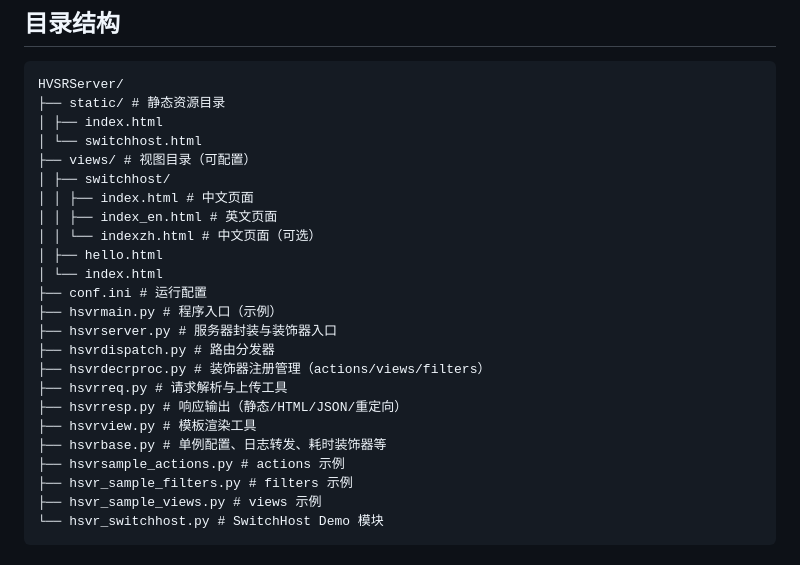
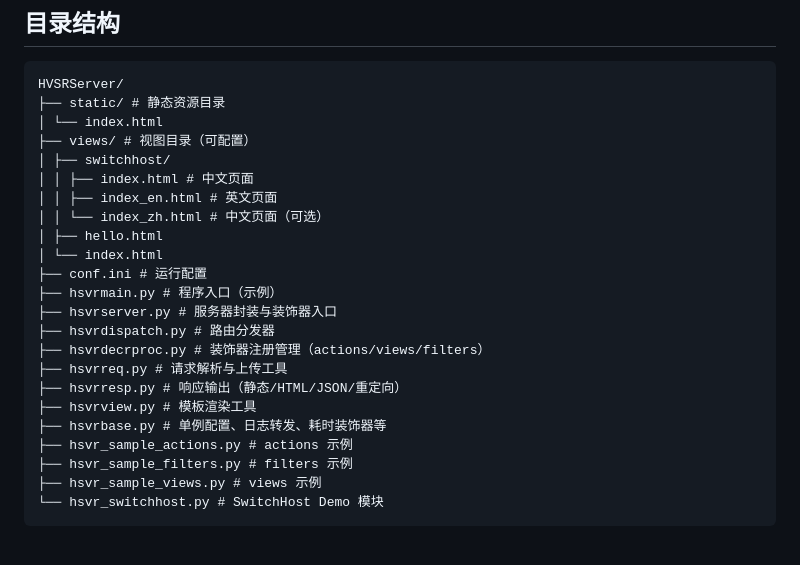
Before and after one commit to lloydlei-ios/HSVRServer, a Markdown page: README.md, the part around one of its changes. Rendered like a GitHub page.

````diff
--- a/README.md
+++ b/README.md
@@ -17,13 +17,12 @@
 ```
 HVSRServer/
 ├── static/ # 静态资源目录
-│ ├── index.html
-│ └── switchhost.html
+│ └── index.html
 ├── views/ # 视图目录（可配置）
 │ ├── switchhost/
 │ │ ├── index.html # 中文页面
 │ │ ├── index_en.html # 英文页面
-│ │ └── indexzh.html # 中文页面（可选）
+│ │ └── index_zh.html # 中文页面（可选）
 │ ├── hello.html
 │ └── index.html
 ├── conf.ini # 运行配置
@@ -35,7 +34,7 @@ HVSRServer/
 ├── hsvrresp.py # 响应输出（静态/HTML/JSON/重定向）
 ├── hsvrview.py # 模板渲染工具
 ├── hsvrbase.py # 单例配置、日志转发、耗时装饰器等
-├── hsvrsample_actions.py # actions 示例
+├── hsvr_sample_actions.py # actions 示例
 ├── hsvr_sample_filters.py # filters 示例
 ├── hsvr_sample_views.py # views 示例
 └── hsvr_switchhost.py # SwitchHost Demo 模块
````
Also changed, not shown: other parts of README.md (+1 -0 lines).
